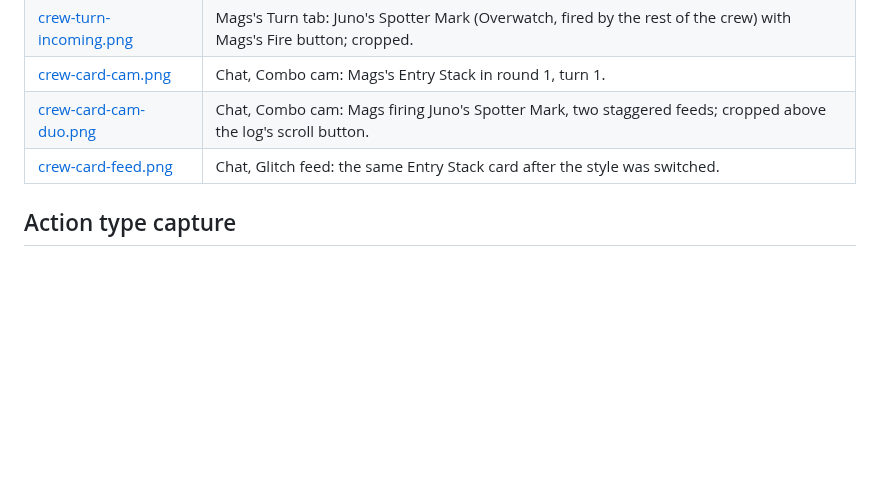
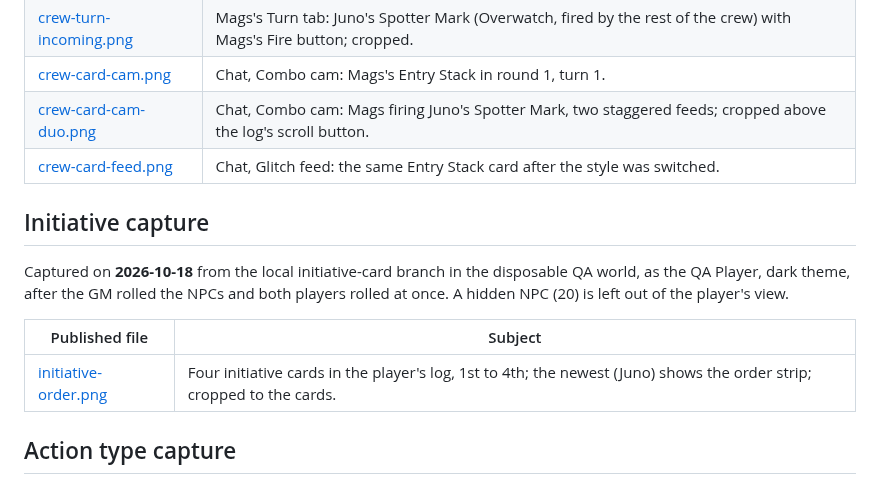
Before and after one commit to TobbyClay/hardwipe-ruleset, a Markdown page: docs/Media.md, the part around the change. Rendered like a GitHub page; blank space fills up the shorter version.

```diff
--- a/docs/Media.md
+++ b/docs/Media.md
@@ -172,6 +172,14 @@ Captured on **2026-10-17** from the local Crew Maneuvers branch in a private cop
 | [crew-card-cam-duo.png](media/crew-card-cam-duo.png) | Chat, Combo cam: Mags firing Juno's Spotter Mark, two staggered feeds; cropped above the log's scroll button. |
 | [crew-card-feed.png](media/crew-card-feed.png) | Chat, Glitch feed: the same Entry Stack card after the style was switched. |
 
+## Initiative capture
+
+Captured on **2026-10-18** from the local initiative-card branch in the disposable QA world, as the QA Player, dark theme, after the GM rolled the NPCs and both players rolled at once. A hidden NPC (20) is left out of the player's view.
+
+| Published file | Subject |
+| --- | --- |
+| [initiative-order.png](media/initiative-order.png) | Four initiative cards in the player's log, 1st to 4th; the newest (Juno) shows the order strip; cropped to the cards. |
+
 ## Action type capture
 
 Captured on **2026-10-18** from the local Action type branch in the disposable QA world, as the GM, dark theme. *Burst Fire* is a test activity added to the synthetic Heavy Pistol.
```
Also changed, not shown: docs/Cards.md (+1 -1 lines), docs/media/initiative-order.png (added), 6 other files.
